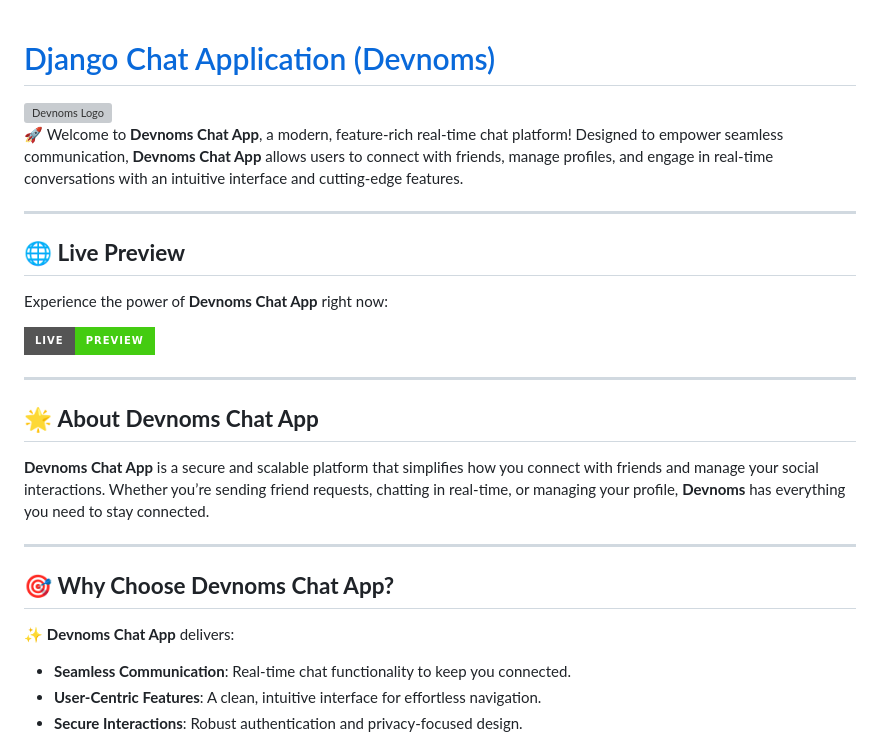
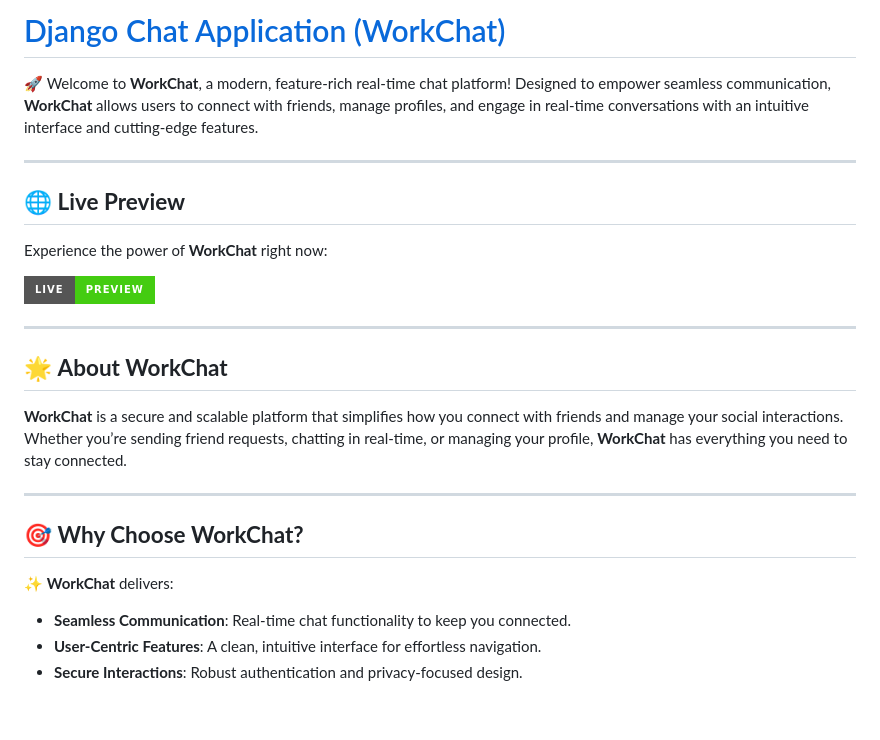
Before and after one commit to SiddhantDeshwal1/workchat, a Markdown page: README.md, the part around the change printed below. Rendered like a GitHub page; badges without logos; blank space fills up the shorter version; grey boxes are pictures that could not be loaded.

```diff
--- a/README.md
+++ b/README.md
@@ -1,17 +1,10 @@
+# [Django Chat Application (WorkChat)](https://workchat.onrender.com)
 
-# [Django Chat Application (Devnoms)](https://devnoms.onrender.com)
-
-<div style="text-align: center;">
-  <a href="https://devnoms.onrender.com">
-    <img src="https://filesstatic.netlify.app/Chatapp/img/logo_750x750.png" alt="Devnoms Logo" style="width: 250px;">
-  </a>
-</div>
-
-🚀 Welcome to **Devnoms Chat App**, a modern, feature-rich real-time chat platform! Designed to empower seamless communication, **Devnoms Chat App** allows users to connect with friends, manage profiles, and engage in real-time conversations with an intuitive interface and cutting-edge features.
+🚀 Welcome to **WorkChat**, a modern, feature-rich real-time chat platform! Designed to empower seamless communication, **WorkChat** allows users to connect with friends, manage profiles, and engage in real-time conversations with an intuitive interface and cutting-edge features.
 
 ---
 
 ## 🌐 **Live Preview**
 
-Experience the power of **Devnoms Chat App** right now:
+Experience the power of **WorkChat** right now:
 
@@ -19,15 +12,15 @@ Experience the power of **Devnoms Chat App** right now:
 
 ---
 
-## 🌟 **About Devnoms Chat App**
+## 🌟 **About WorkChat**
 
-**Devnoms Chat App** is a secure and scalable platform that simplifies how you connect with friends and manage your social interactions. Whether you’re sending friend requests, chatting in real-time, or managing your profile, **Devnoms** has everything you need to stay connected.
+**WorkChat** is a secure and scalable platform that simplifies how you connect with friends and manage your social interactions. Whether you’re sending friend requests, chatting in real-time, or managing your profile, **WorkChat** has everything you need to stay connected.
 
 ---
 
-## 🎯 **Why Choose Devnoms Chat App?**
+## 🎯 **Why Choose WorkChat?**
 
-✨ **Devnoms Chat App** delivers:
+✨ **WorkChat** delivers:
 
 - **Seamless Communication**: Real-time chat functionality to keep you connected.
 - **User-Centric Features**: A clean, intuitive interface for effortless navigation.
```
Also changed, not shown: other parts of README.md (+15 -19 lines).
